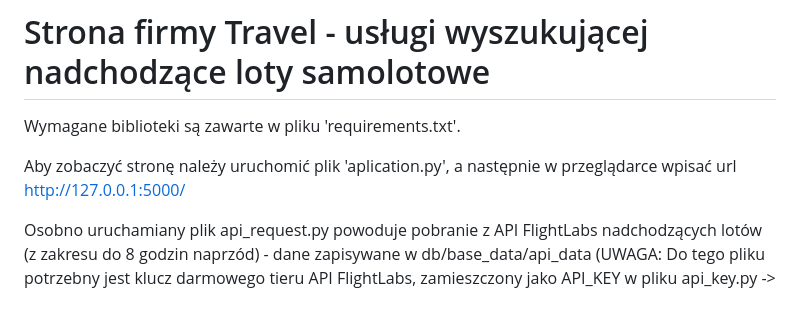
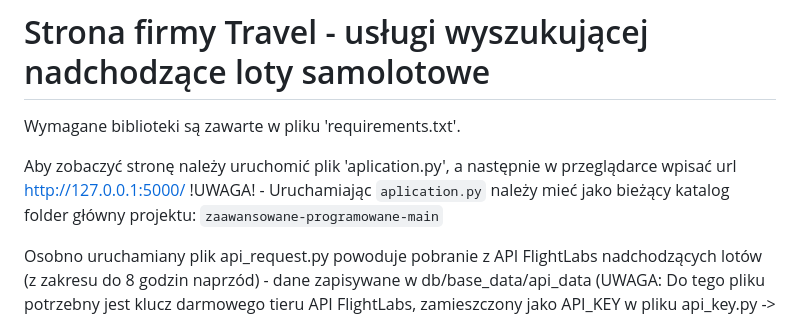
Before and after one commit to Mackin1232/zaawansowane-programowanie, a Markdown page: README.md, the part around the change. GitHub-like rendering.

```diff
--- a/README.md
+++ b/README.md
@@ -3,6 +3,7 @@
 Wymagane biblioteki są zawarte w pliku 'requirements.txt'.
 
 Aby zobaczyć stronę należy uruchomić plik 'aplication.py', a następnie w przeglądarce wpisać url http://127.0.0.1:5000/
+!UWAGA! - Uruchamiając `aplication.py` należy mieć jako bieżący katalog folder główny projektu: `zaawansowane-programowane-main`
 
 Osobno uruchamiany plik api_request.py powoduje pobranie z API FlightLabs nadchodzących lotów (z zakresu do 8 godzin naprzód) - dane zapisywane w db/base_data/api_data
 (UWAGA: Do tego pliku potrzebny jest klucz darmowego tieru API FlightLabs, zamieszczony jako API_KEY w pliku api_key.py -> ten plik nie jest zamieszczony na GitHub'ie aby uniknąć wycieku klucza)
```
